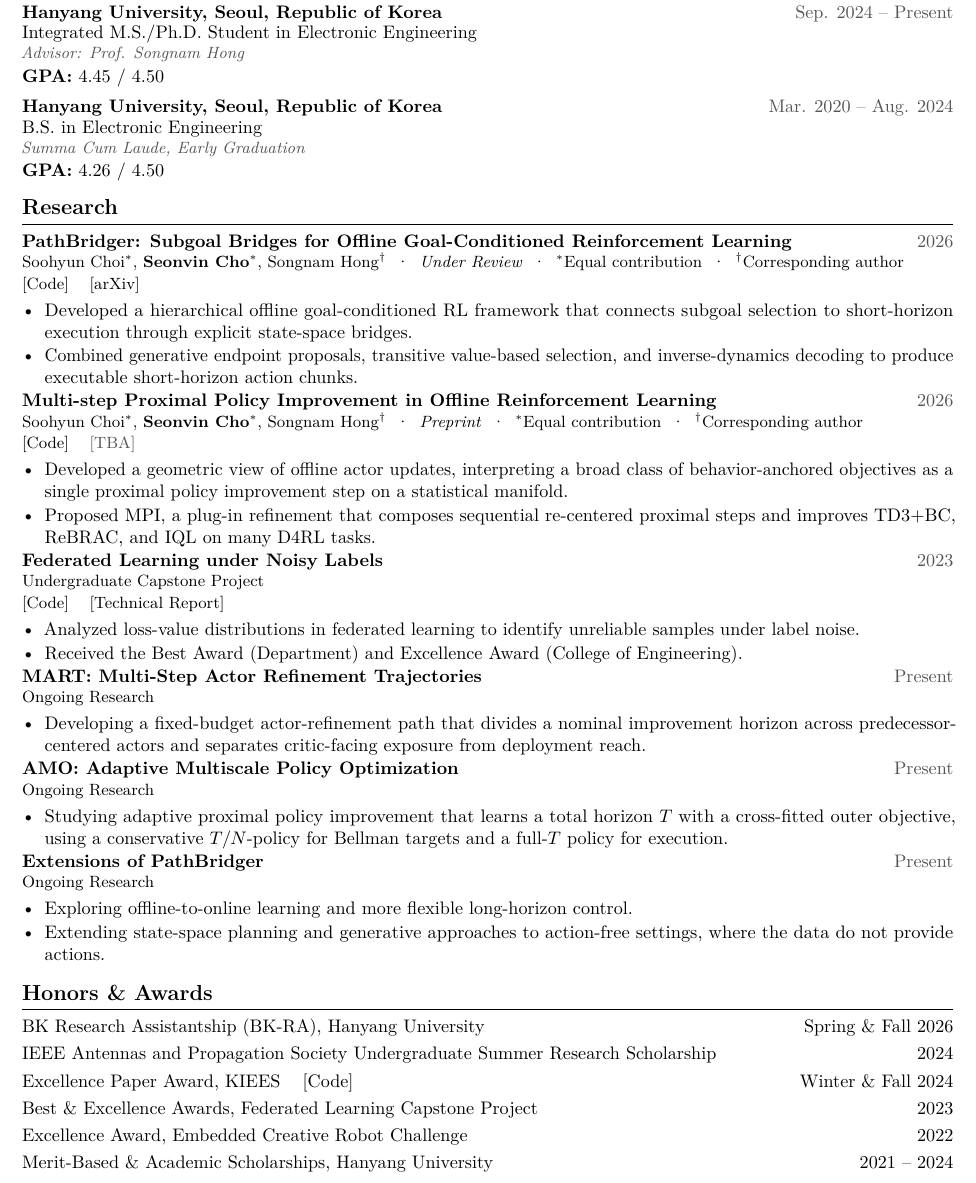
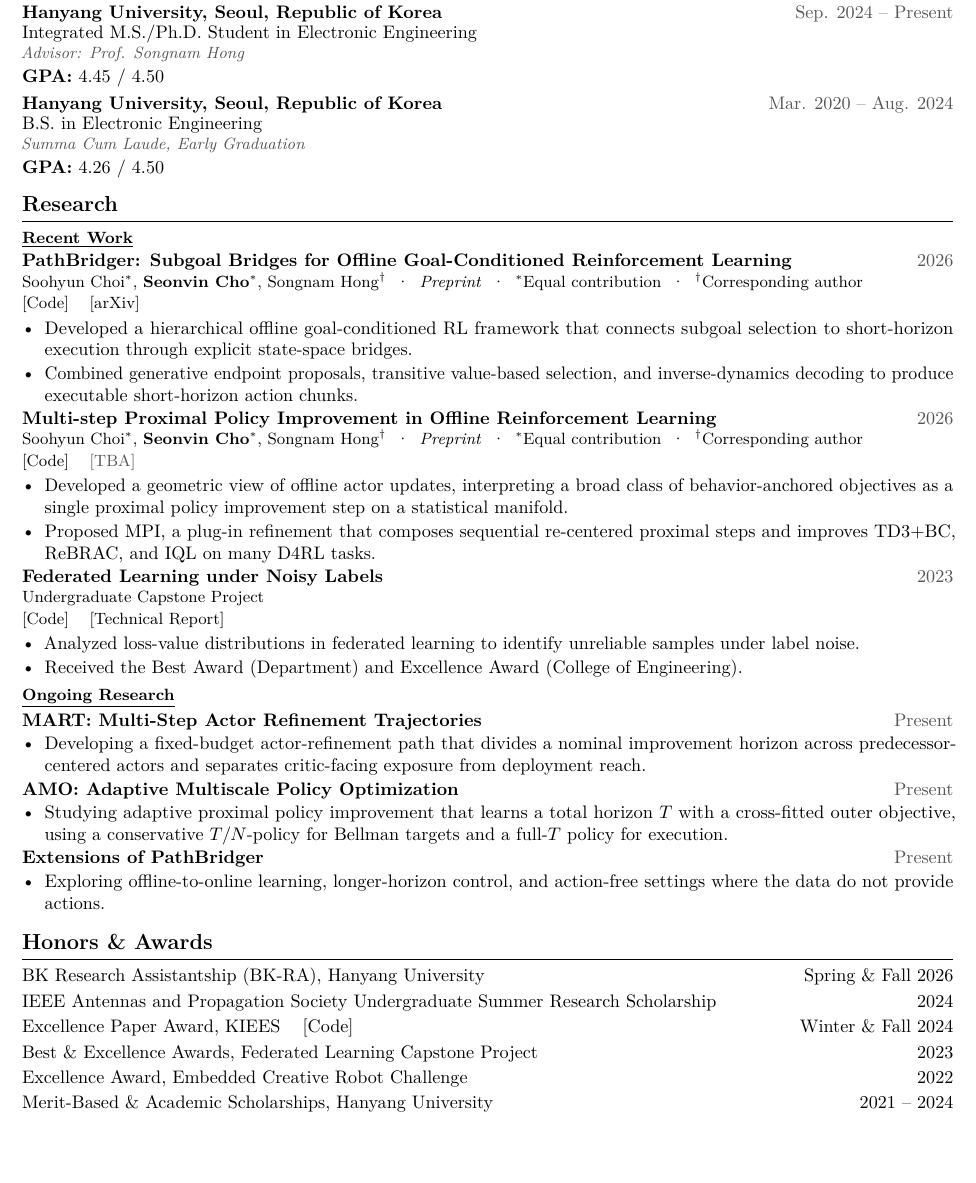
Before and after one commit to seonvin0319/seonvin0319.github.io, a LaTeX CV (assets/Seonvin_Cho_CV.tex): part of the page, cut so that both start at the same text, the shorter picture padded with empty space. Compiled offline with pdfLaTeX.

Commit message:
Point MPI at SChoish and split the CV into recent and ongoing work.

```diff
--- a/assets/Seonvin_Cho_CV.tex
+++ b/assets/Seonvin_Cho_CV.tex
@@ -78,7 +92,7 @@ Reinforcement Learning \;\textperiodcentered\; Sequential Decision Making \;\tex
   {Integrated M.S./Ph.D. Student in Electronic Engineering}
   {\textit{Advisor: \href{https://sites.google.com/view/snlab}{Prof. Songnam Hong}}}\\[-1pt]
 \textbf{GPA:} 4.45 / 4.50
-\vspace{5pt}
+\vspace{3pt}
 
 \cventry
   {Hanyang University, Seoul, Republic of Korea}
@@ -89,10 +103,11 @@ Reinforcement Learning \;\textperiodcentered\; Sequential Decision Making \;\tex
 
 \section*{Research}
 
+\researchsub{Recent Work}
 \researchentry
   {PathBridger: Subgoal Bridges for Offline Goal-Conditioned Reinforcement Learning}
   {2026}
-  {Soohyun Choi$^{*}$, \textbf{Seonvin Cho$^{*}$}, \href{https://sites.google.com/view/snlab}{Songnam Hong}$^{\dagger}$ \;\textperiodcentered\; \textit{Under Review} \;\textperiodcentered\; $^{*}$Equal contribution \;\textperiodcentered\; $^{\dagger}$Corresponding author\\
+  {Soohyun Choi$^{*}$, \textbf{Seonvin Cho$^{*}$}, \href{https://sites.google.com/view/snlab}{Songnam Hong}$^{\dagger}$ \;\textperiodcentered\; \textit{Preprint} \;\textperiodcentered\; $^{*}$Equal contribution \;\textperiodcentered\; $^{\dagger}$Corresponding author\\
    \href{https://github.com/SChoish/PathBridger}{[Code]} \;\; \href{https://arxiv.org/pdf/2608.29061}{[arXiv]}}
   {
     \item Developed a hierarchical offline goal-conditioned RL framework that connects subgoal selection to short-horizon execution through explicit state-space bridges.
@@ -103,7 +118,7 @@ Reinforcement Learning \;\textperiodcentered\; Sequential Decision Making \;\tex
   {Multi-step Proximal Policy Improvement in Offline Reinforcement Learning}
   {2026}
   {Soohyun Choi$^{*}$, \textbf{Seonvin Cho$^{*}$}, \href{https://sites.google.com/view/snlab}{Songnam Hong}$^{\dagger}$ \;\textperiodcentered\; \textit{Preprint} \;\textperiodcentered\; $^{*}$Equal contribution \;\textperiodcentered\; $^{\dagger}$Corresponding author\\
-   \href{https://github.com/seonvin0319/MPI}{[Code]} \;\; \textcolor{cvgray}{[TBA]}}
+   \href{https://github.com/SChoish/MPI}{[Code]} \;\; \textcolor{cvgray}{[TBA]}}
   {
     \item Developed a geometric view of offline actor updates, interpreting a broad class of behavior-anchored objectives as a single proximal policy improvement step on a statistical manifold.
     \item Proposed MPI, a plug-in refinement that composes sequential re-centered proximal steps and improves TD3+BC, ReBRAC, and IQL on many D4RL tasks.
@@ -119,37 +134,34 @@ Reinforcement Learning \;\textperiodcentered\; Sequential Decision Making \;\tex
     \item Received the Best Award (Department) and Excellence Award (College of Engineering).
   }
 
-\researchentry
+\researchsub{Ongoing Research}
+\ongoingentry
   {MART: Multi-Step Actor Refinement Trajectories}
   {Present}
-  {Ongoing Research}
   {
     \item Developing a fixed-budget actor-refinement path that divides a nominal improvement horizon across predecessor-centered actors and separates critic-facing exposure from deployment reach.
   }
 
-\researchentry
+\ongoingentry
   {AMO: Adaptive Multiscale Policy Optimization}
   {Present}
-  {Ongoing Research}
   {
     \item Studying adaptive proximal policy improvement that learns a total horizon \(T\) with a cross-fitted outer objective, using a conservative \(T/N\)-policy for Bellman targets and a full-\(T\) policy for execution.
   }
 
-\researchentry
+\ongoingentry
   {Extensions of PathBridger}
   {Present}
-  {Ongoing Research}
   {
-    \item Exploring offline-to-online learning and more flexible long-horizon control.
-    \item Extending state-space planning and generative approaches to action-free settings, where the data do not provide actions.
+    \item Exploring offline-to-online learning, longer-horizon control, and action-free settings where the data do not provide actions.
   }
 
 \section*{Honors \& Awards}
-\cvitem{BK Research Assistantship (BK-RA), Hanyang University}{Spring \& Fall 2026}\\[3pt]
-\cvitem{IEEE Antennas and Propagation Society Undergraduate Summer Research Scholarship}{2024}\\[3pt]
-\cvitem{Excellence Paper Award, KIEES \;\; \href{https://github.com/seonvin0319/gpu_dispersive_fdtd_ss}{[Code]}}{Winter \& Fall 2024}\\[3pt]
-\cvitem{Best \& Excellence Awards, Federated Learning Capstone Project}{2023}\\[3pt]
-\cvitem{Excellence Award, Embedded Creative Robot Challenge}{2022}\\[3pt]
+\cvitem{BK Research Assistantship (BK-RA), Hanyang University}{Spring \& Fall 2026}\\[2pt]
+\cvitem{IEEE Antennas and Propagation Society Undergraduate Summer Research Scholarship}{2024}\\[2pt]
+\cvitem{Excellence Paper Award, KIEES \;\; \href{https://github.com/seonvin0319/gpu_dispersive_fdtd_ss}{[Code]}}{Winter \& Fall 2024}\\[2pt]
+\cvitem{Best \& Excellence Awards, Federated Learning Capstone Project}{2023}\\[2pt]
+\cvitem{Excellence Award, Embedded Creative Robot Challenge}{2022}\\[2pt]
 \cvitem{Merit-Based \& Academic Scholarships, Hanyang University}{2021 -- 2024}
 
 \end{document}
```
Also changed, not shown: assets/Seonvin_Cho_CV.pdf, assets/Seonvin_Cho_CV.tex (16 more changed lines), 1 other file.
